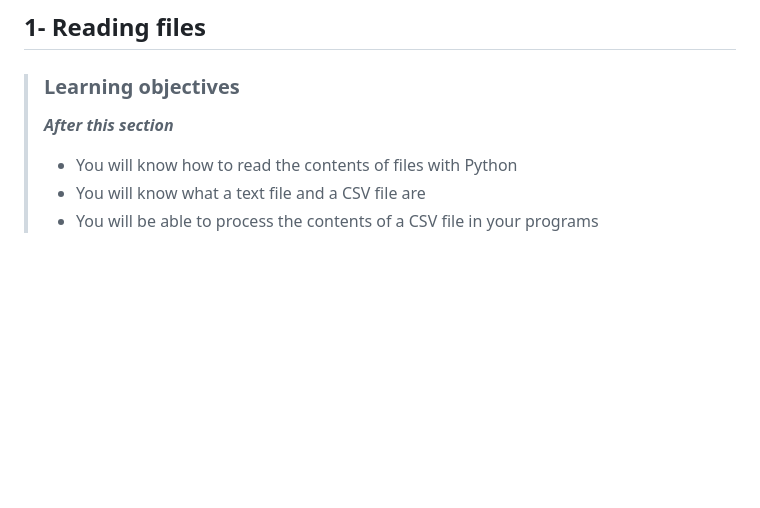
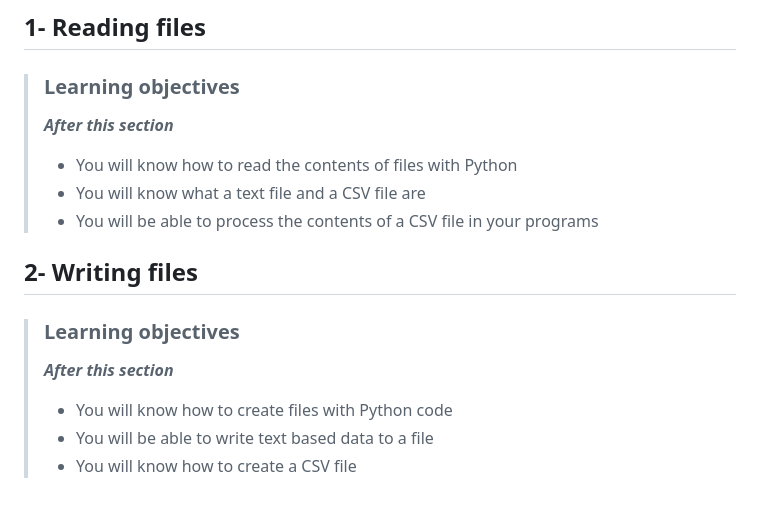
Before and after one commit to devwithbernard/learn-python, a Markdown page: readme.md, the part around the change. GitHub-like rendering; blank space fills up the shorter version.

Commit message:
Writing files: Objectives

```diff
--- a/readme.md
+++ b/readme.md
@@ -177,3 +177,12 @@
 > - You will know how to read the contents of files with Python
 > - You will know what a text file and a CSV file are
 > - You will be able to process the contents of a CSV file in your programs
+
+
+## 2- Writing files
+
+> ### Learning objectives
+>***After this section***
+> - You will know how to create files with Python code
+> - You will be able to write text based data to a file
+> - You will know how to create a CSV file
```
